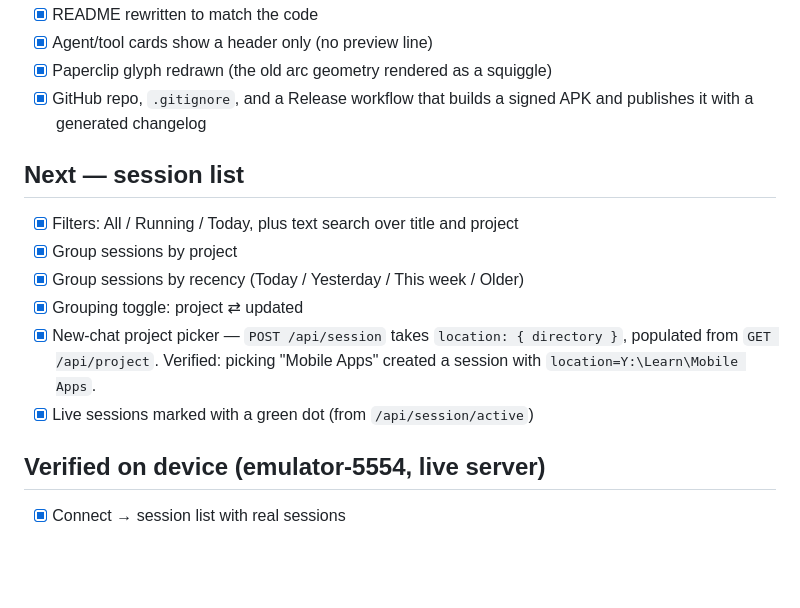
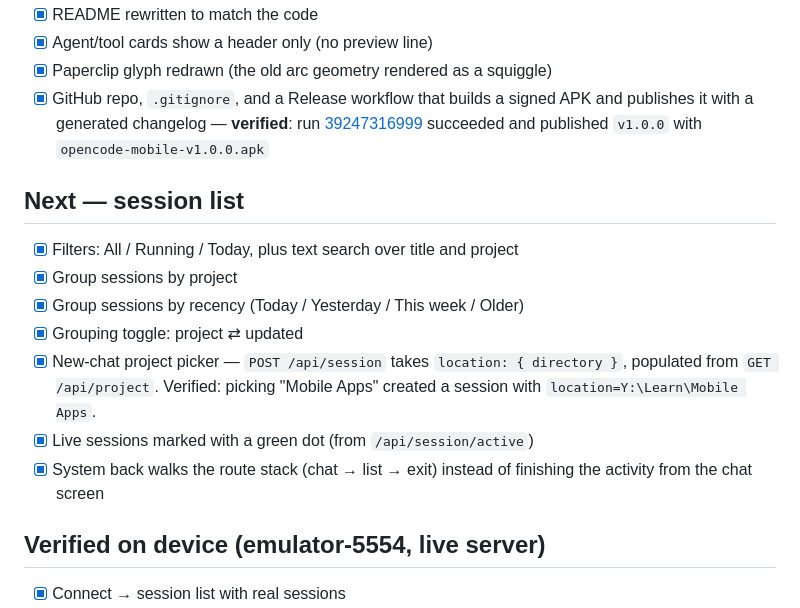
Before and after one commit to yaffalhakim1/opencode-mobile, a Markdown page: task.md, the part around the change. Rendered like a GitHub page; blank space fills up the shorter version.

Commit message:
Record verified release run and back-handling fix in task.md

```diff
--- a/task.md
+++ b/task.md
@@ -20,7 +20,9 @@
 - [x] Agent/tool cards show a header only (no preview line)
 - [x] Paperclip glyph redrawn (the old arc geometry rendered as a squiggle)
 - [x] GitHub repo, `.gitignore`, and a Release workflow that builds a signed APK
-      and publishes it with a generated changelog
+      and publishes it with a generated changelog — **verified**: run
+      [39247316999](https://github.com/yaffalhakim1/opencode-mobile/actions/runs/39247316999)
+      succeeded and published `v1.0.0` with `opencode-mobile-v1.0.0.apk`
 
 ## Next — session list
 
@@ -33,6 +35,8 @@
       Verified: picking "Mobile Apps" created a session with
       `location=Y:\Learn\Mobile Apps`.
 - [x] Live sessions marked with a green dot (from `/api/session/active`)
+- [x] System back walks the route stack (chat → list → exit) instead of
+      finishing the activity from the chat screen
 
 ## Verified on device (emulator-5554, live server)
 
```
